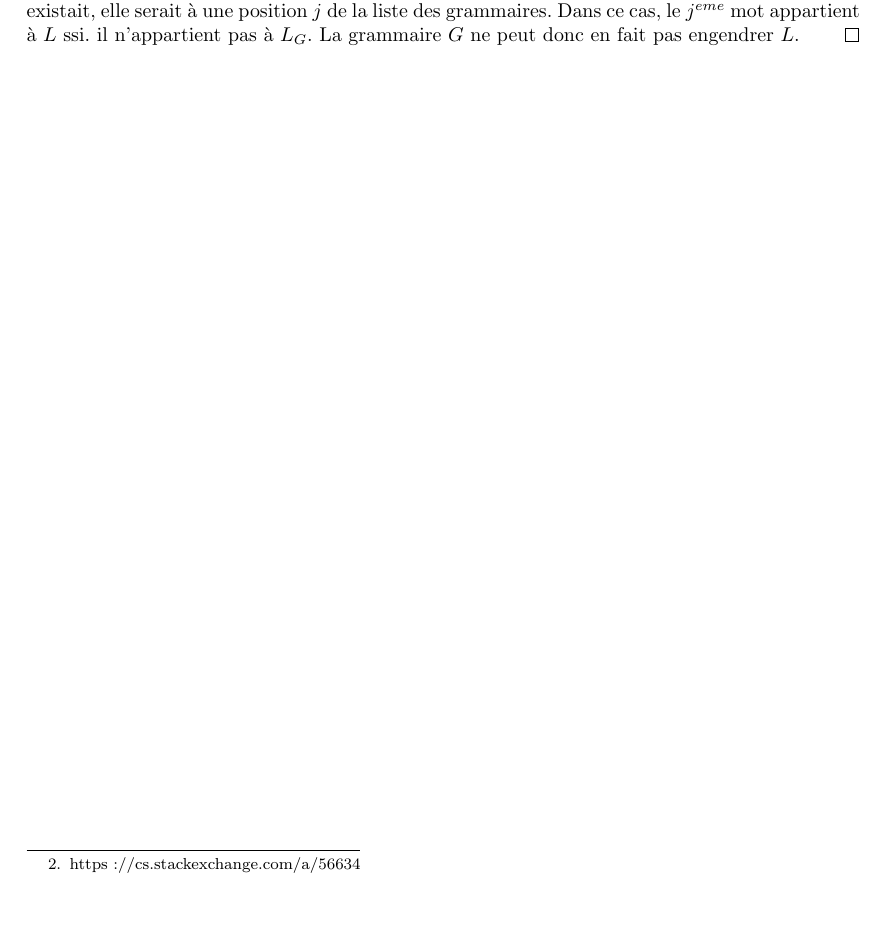
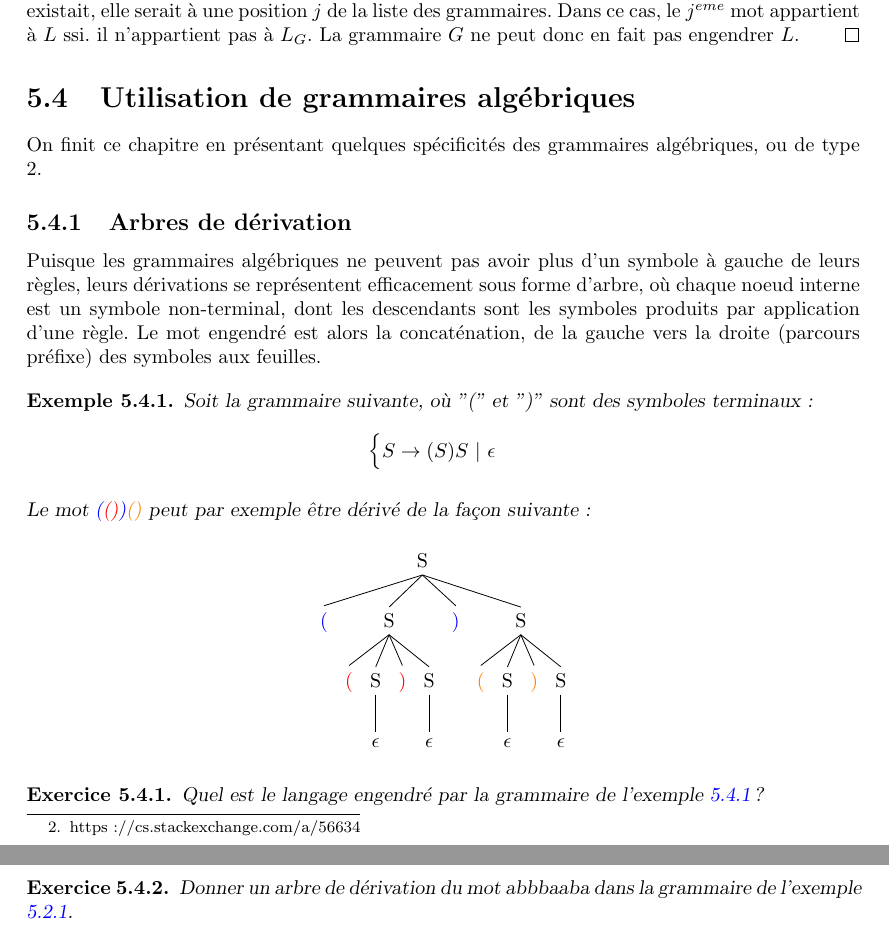
Before and after one commit to PLBegay/BFTAL_sym, a LaTeX document (poly/sources/poly.tex, which reads poly/sources/grams.tex): part of page 61 of 68 before the commit and two parts of pages 61 and 62 of 69 after it, the two joined at a grey line, cut so that both start at the same text, the shorter picture padded with empty space. Compiled offline with pdfLaTeX.

Commit message:
Début arbres de dérivation

```diff
--- a/poly/sources/grams.tex
+++ b/poly/sources/grams.tex
@@ -603,3 +604,37 @@ On aligne ces deux listes, cad. qu'on a maintenant une liste de paires (un mot e
 
 Il n'est par contre pas engendré par une grammaire de type $1$. En effet, si une telle grammaire $G$ existait, elle serait à une position $j$ de la liste des grammaires. Dans ce cas, le $j^{eme}$ mot appartient à $L$ ssi. il n'appartient pas à $L_G$. La grammaire $G$ ne peut donc en fait pas engendrer $L$.
 \end{proof}
+
+\section{Utilisation de grammaires algébriques}
+
+On finit ce chapitre en présentant quelques spécificités des grammaires algébriques, ou de type 2.
+
+\subsection{Arbres de dérivation}
+
+Puisque les grammaires algébriques ne peuvent pas avoir plus d'un symbole à gauche de leurs règles, leurs dérivations se représentent efficacement sous forme d'arbre, où chaque noeud interne est un symbole non-terminal, dont les descendants sont les symboles produits par application d'une règle. Le mot engendré est alors la concaténation, de la gauche vers la droite (parcours préfixe) des symboles aux feuilles.
+
+\begin{example}
+\label{gramparen}
+Soit la grammaire suivante, où "(" et ")" sont des symboles terminaux :
+\[
+\begin{cases}
+S \rightarrow (S)S ~|~ \epsilon
+\end{cases}
+\]
+
+Le mot \textcolor{blue}{(}\textcolor{red}{()}\textcolor{blue}{)}\textcolor{orange}{()} peut par exemple être dérivé de la façon suivante :
+
+\begin{figure}[H]
+\center
+\Tree[.S {\textcolor{blue}{(}} [.S {\textcolor{red}{(}} [.S {$\epsilon$} ] {\textcolor{red}{)}} [.S {$\epsilon$}  ]  ] {\textcolor{blue}{)}} [.S {\textcolor{orange}{(}} [.S {$\epsilon$}  ] {\textcolor{orange}{)}} [.S {$\epsilon$}  ]  ]  ]
+\end{figure}
+
+\end{example}
+
+\begin{exercice}
+Quel est le langage engendré par la grammaire de l'exemple \ref{gramparen} ?
+\end{exercice}
+
+\begin{exercice}
+Donner un arbre de dérivation du mot abbbaaba dans la grammaire de l'exemple \ref{grammLR}.
+\end{exercice}
```
Also changed, not shown: poly/pdf/poly.pdf, poly/sources/grams.tex (1 more changed lines).
